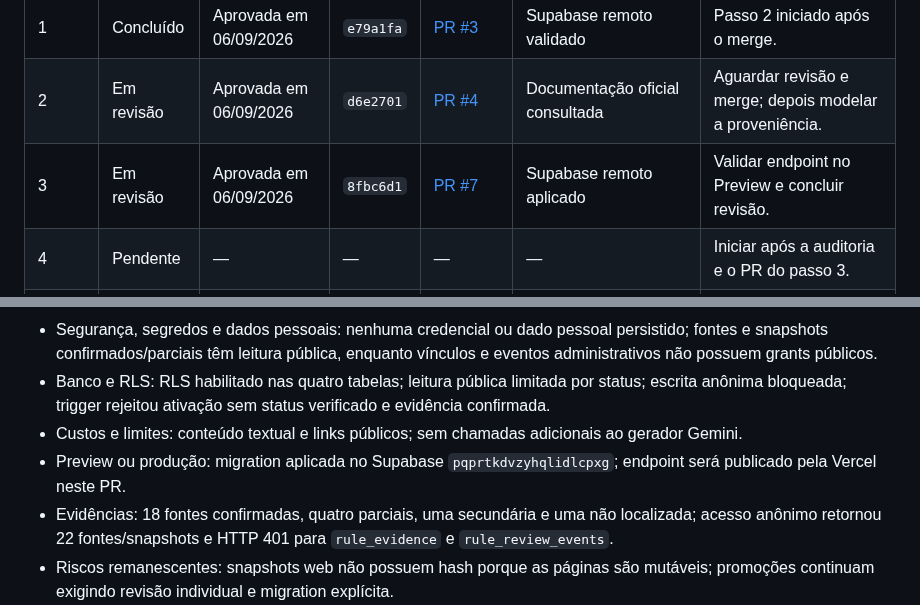
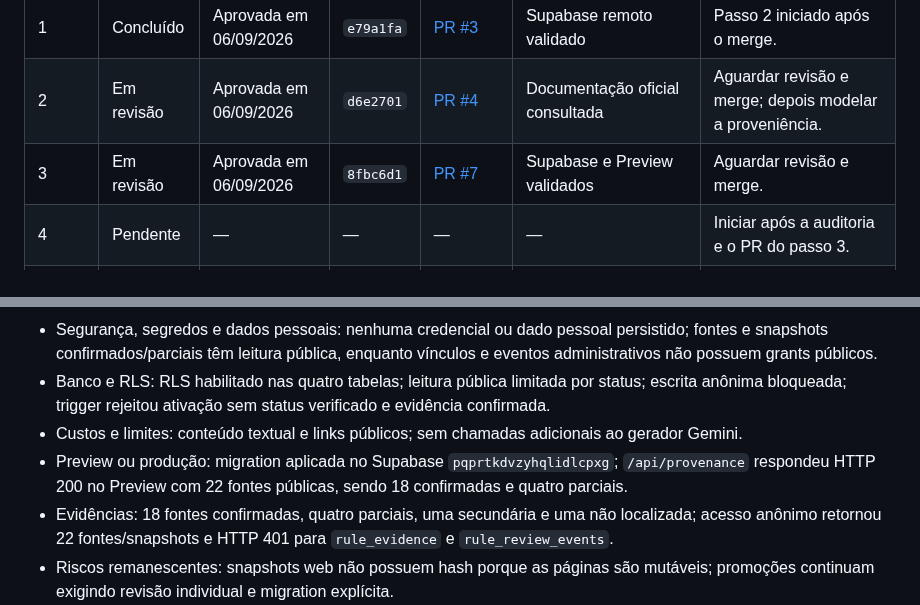
Before and after one commit to lnpott/PROMPT_EXPERT, a Markdown page: PROJECT_GUIDE.md, 2 parts joined by grey strips. Drawn GitHub-style.

Commit message:
docs(audit): record provenance preview validation

```diff
--- a/PROJECT_GUIDE.md
+++ b/PROJECT_GUIDE.md
@@ -160,7 +160,7 @@ Para cada um dos dez passos:
 | --- | --- | --- | --- | --- | --- | --- |
 | 1 | Concluído | Aprovada em 06/09/2026 | `e79a1fa` | [PR #3](https://github.com/lnpott/PROMPT_EXPERT/pull/3) | Supabase remoto validado | Passo 2 iniciado após o merge. |
 | 2 | Em revisão | Aprovada em 06/09/2026 | `d6e2701` | [PR #4](https://github.com/lnpott/PROMPT_EXPERT/pull/4) | Documentação oficial consultada | Aguardar revisão e merge; depois modelar a proveniência. |
-| 3 | Em revisão | Aprovada em 06/09/2026 | `8fbc6d1` | [PR #7](https://github.com/lnpott/PROMPT_EXPERT/pull/7) | Supabase remoto aplicado | Validar endpoint no Preview e concluir revisão. |
+| 3 | Em revisão | Aprovada em 06/09/2026 | `8fbc6d1` | [PR #7](https://github.com/lnpott/PROMPT_EXPERT/pull/7) | Supabase e Preview validados | Aguardar revisão e merge. |
 | 4 | Pendente | — | — | — | — | Iniciar após a auditoria e o PR do passo 3. |
 | 5 | Pendente | — | — | — | — | Iniciar após a auditoria e o PR do passo 4. |
 | 6 | Pendente | — | — | — | — | Iniciar após a auditoria e o PR do passo 5. |
@@ -235,7 +235,7 @@ Para cada um dos dez passos:
 - Segurança, segredos e dados pessoais: nenhuma credencial ou dado pessoal persistido; fontes e snapshots confirmados/parciais têm leitura pública, enquanto vínculos e eventos administrativos não possuem grants públicos.
 - Banco e RLS: RLS habilitado nas quatro tabelas; leitura pública limitada por status; escrita anônima bloqueada; trigger rejeitou ativação sem status verificado e evidência confirmada.
 - Custos e limites: conteúdo textual e links públicos; sem chamadas adicionais ao gerador Gemini.
-- Preview ou produção: migration aplicada no Supabase `pqprtkdvzyhqlidlcpxg`; endpoint será publicado pela Vercel neste PR.
+- Preview ou produção: migration aplicada no Supabase `pqprtkdvzyhqlidlcpxg`; `/api/provenance` respondeu HTTP 200 no Preview com 22 fontes públicas, sendo 18 confirmadas e quatro parciais.
 - Evidências: 18 fontes confirmadas, quatro parciais, uma secundária e uma não localizada; acesso anônimo retornou 22 fontes/snapshots e HTTP 401 para `rule_evidence` e `rule_review_events`.
 - Riscos remanescentes: snapshots web não possuem hash porque as páginas são mutáveis; promoções continuam exigindo revisão individual e migration explícita.
 - Rollback: remover trigger e função, depois `rule_review_events`, `rule_evidence`, `source_snapshots` e `evidence_sources`; remover a versão da migration apenas em reaplicação controlada.
```
Also changed, not shown: AUDITORIA_FINAL.md (+1 -1 lines).
